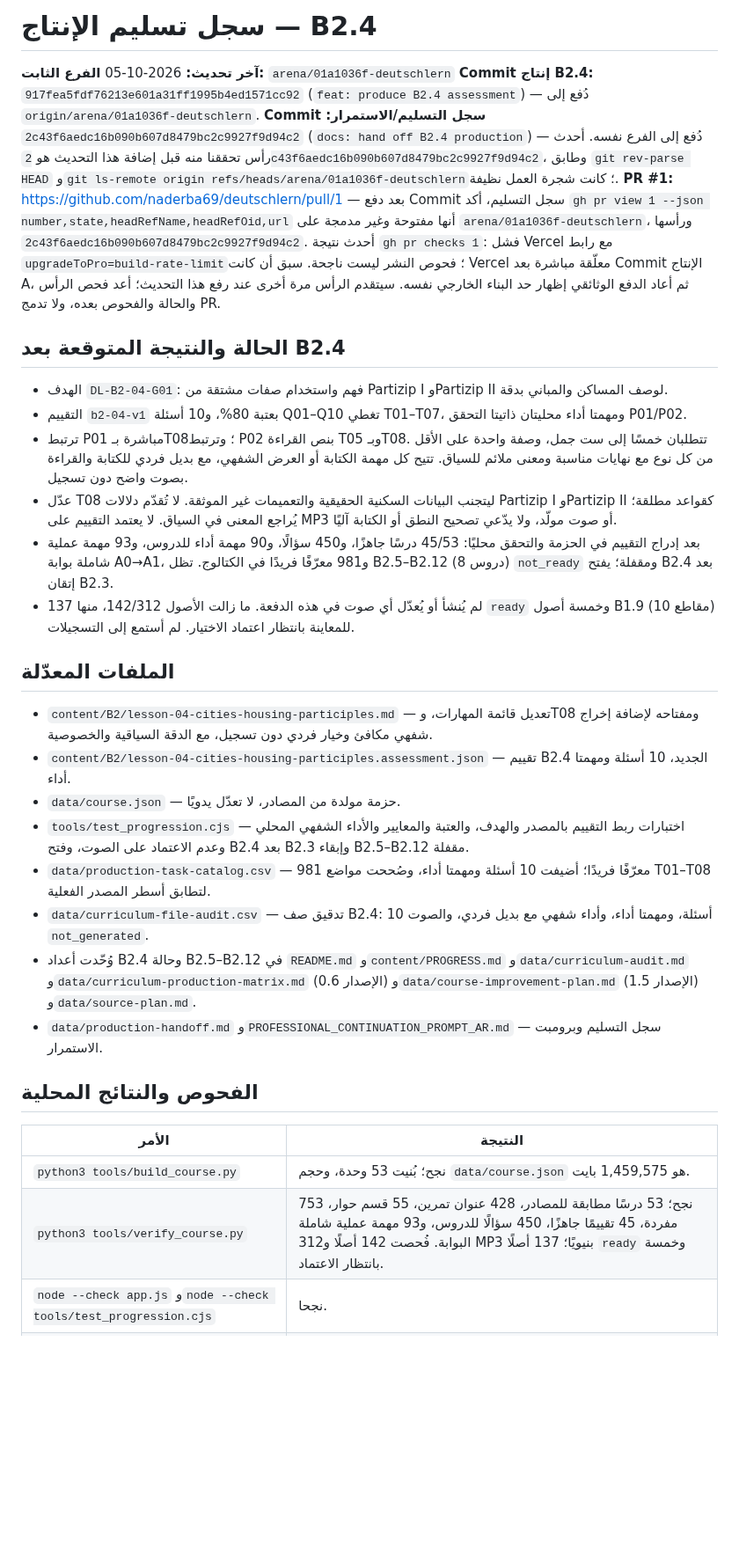
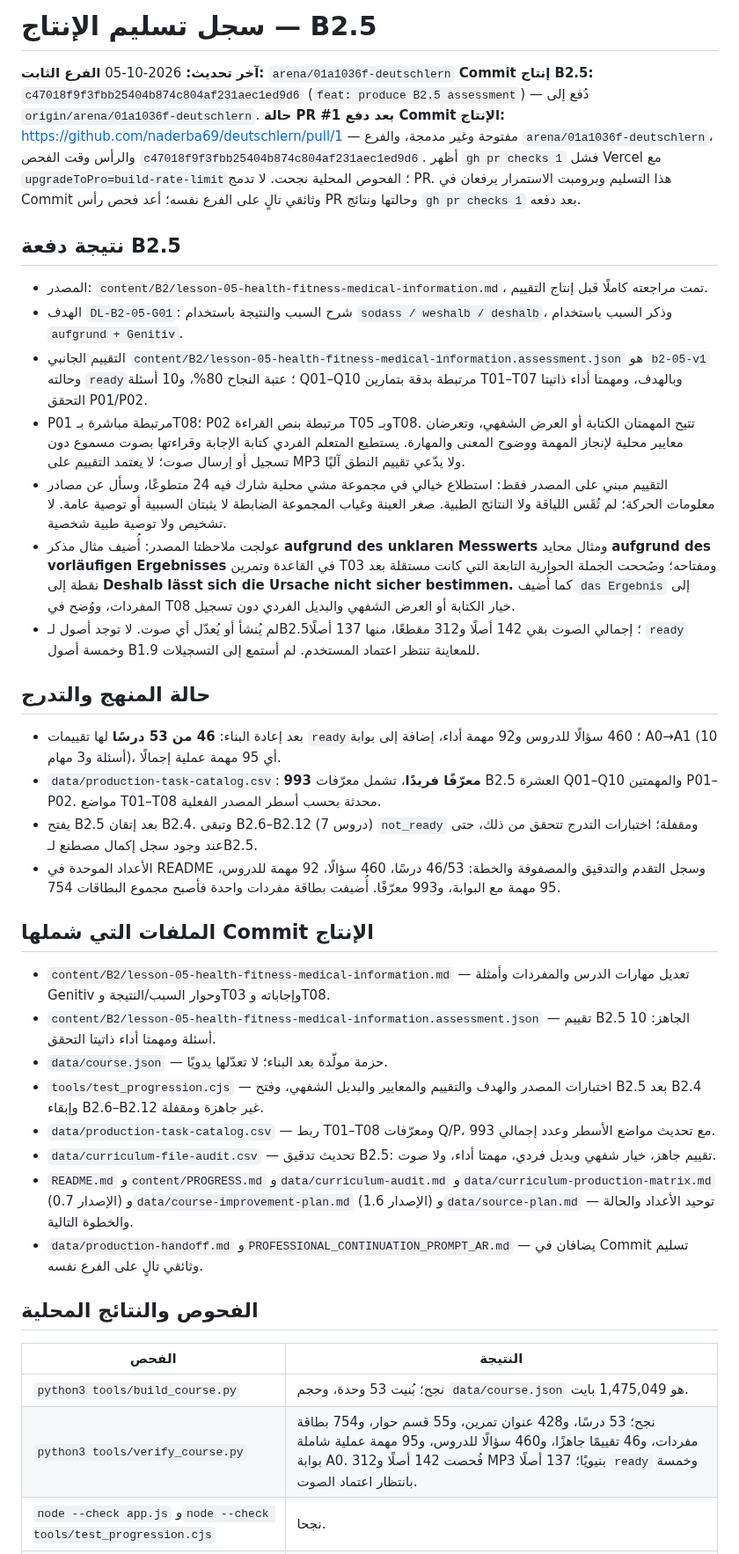
Before and after one commit to naderba69/deutschlern, a Markdown page: data/production-handoff.md, the part around one of its changes. Shown at 88% size. Rendered like a GitHub page; blank space fills up the shorter version.

Commit message:
docs: hand off B2.5 and prepare B2.6
Co-authored-by: arena-agent <297053741+arena-agent@users.noreply.github.com>

```diff
--- a/data/production-handoff.md
+++ b/data/production-handoff.md
@@ -1,35 +1,42 @@
-# سجل تسليم الإنتاج — B2.4
+# سجل تسليم الإنتاج — B2.5
 
 **آخر تحديث:** 2026-10-05
 **الفرع الثابت:** `arena/01a1036f-deutschlern`
-**Commit إنتاج B2.4:** `917fea5fdf76213e601a31ff1995b4ed1571cc92` (`feat: produce B2.4 assessment`) — دُفع إلى `origin/arena/01a1036f-deutschlern`.
-**Commit سجل التسليم/الاستمرار:** `2c43f6aedc16b090b607d8479bc2c9927f9d94c2` (`docs: hand off B2.4 production`) — دُفع إلى الفرع نفسه. أحدث رأس تحققنا منه قبل إضافة هذا التحديث هو `2c43f6aedc16b090b607d8479bc2c9927f9d94c2`، وطابق `git rev-parse HEAD` و`git ls-remote origin refs/heads/arena/01a1036f-deutschlern`؛ كانت شجرة العمل نظيفة.
-**PR #1:** https://github.com/naderba69/deutschlern/pull/1 — بعد دفع Commit سجل التسليم، أكد `gh pr view 1 --json number,state,headRefName,headRefOid,url` أنها مفتوحة وغير مدمجة على `arena/01a1036f-deutschlern`، ورأسها `2c43f6aedc16b090b607d8479bc2c9927f9d94c2`. أحدث نتيجة `gh pr checks 1`: فشل Vercel مع رابط `upgradeToPro=build-rate-limit`؛ فحوص النشر ليست ناجحة. سبق أن كانت Vercel معلّقة مباشرة بعد Commit الإنتاج A، ثم أعاد الدفع الوثائقي إظهار حد البناء الخارجي نفسه. سيتقدم الرأس مرة أخرى عند رفع هذا التحديث؛ أعد فحص الرأس والحالة والفحوص بعده، ولا تدمج PR.
+**Commit إنتاج B2.5:** `c47018f9f3fbb25404b874c804af231aec1ed9d6` (`feat: produce B2.5 assessment`) — دُفع إلى `origin/arena/01a1036f-deutschlern`.
+**حالة PR #1 بعد دفع Commit الإنتاج:** https://github.com/naderba69/deutschlern/pull/1 — مفتوحة وغير مدمجة، والفرع `arena/01a1036f-deutschlern`، والرأس وقت الفحص `c47018f9f3fbb25404b874c804af231aec1ed9d6`. أظهر `gh pr checks 1` فشل Vercel مع `upgradeToPro=build-rate-limit`؛ الفحوص المحلية نجحت. لا تدمج PR. هذا التسليم وبرومبت الاستمرار يرفعان في Commit وثائقي تالٍ على الفرع نفسه؛ أعد فحص رأس PR وحالتها ونتائج `gh pr checks 1` بعد دفعه.
 
-## الحالة والنتيجة المتوقعة بعد B2.4
+## نتيجة دفعة B2.5
 
-- الهدف `DL-B2-04-G01`: فهم واستخدام صفات مشتقة من Partizip I وPartizip II لوصف المساكن والمباني بدقة.
-- التقييم `b2-04-v1` بعتبة 80%، و10 أسئلة Q01–Q10 تغطي T01–T07، ومهمتا أداء محليتان ذاتيتا التحقق P01/P02.
-- ترتبط P01 مباشرة بـT08؛ وترتبط P02 بنص القراءة T05 وبـT08. تتطلبان خمسًا إلى ست جمل، وصفة واحدة على الأقل من كل نوع مع نهايات مناسبة ومعنى ملائم للسياق. تتيح كل مهمة الكتابة أو العرض الشفهي، مع بديل فردي للكتابة والقراءة بصوت واضح دون تسجيل.
-- عدّل T08 ليتجنب البيانات السكنية الحقيقية والتعميمات غير الموثقة. لا تُقدّم دلالات Partizip I وPartizip II كقواعد مطلقة؛ يُراجع المعنى في السياق. لا يعتمد التقييم على MP3 أو صوت مولّد، ولا يدّعي تصحيح النطق أو الكتابة آليًا.
-- بعد إدراج التقييم في الحزمة والتحقق محليًا: 45/53 درسًا جاهزًا، و450 سؤالًا، و90 مهمة أداء للدروس، و93 مهمة عملية شاملة بوابة A0→A1، و981 معرّفًا فريدًا في الكتالوج. تظل B2.5–B2.12 (8 دروس) `not_ready` ومقفلة؛ يفتح B2.4 بعد إتقان B2.3.
-- لم يُنشأ أو يُعدّل أي صوت في هذه الدفعة. ما زالت الأصول 142/312، منها 137 `ready` وخمسة أصول B1.9 (10 مقاطع) للمعاينة بانتظار اعتماد الاختيار. لم أستمع إلى التسجيلات.
+- المصدر: `content/B2/lesson-05-health-fitness-medical-information.md`، تمت مراجعته كاملًا قبل إنتاج التقييم.
+- الهدف `DL-B2-05-G01`: شرح السبب والنتيجة باستخدام `sodass / weshalb / deshalb`، وذكر السبب باستخدام `aufgrund + Genitiv`.
+- التقييم الجانبي `content/B2/lesson-05-health-fitness-medical-information.assessment.json` هو `b2-05-v1` وحالته `ready`؛ عتبة النجاح 80%، و10 أسئلة Q01–Q10 مرتبطة بدقة بتمارين T01–T07 وبالهدف، ومهمتا أداء ذاتيتا التحقق P01/P02.
+- P01 مرتبطة مباشرة بـT08؛ P02 مرتبطة بنص القراءة T05 وبـT08. تتيح المهمتان الكتابة أو العرض الشفهي، وتعرضان معايير محلية لإنجاز المهمة ووضوح المعنى والمهارة. يستطيع المتعلم الفردي كتابة الإجابة وقراءتها بصوت مسموع دون تسجيل أو إرسال صوت؛ لا يعتمد التقييم على MP3 ولا يدّعي تقييم النطق آليًا.
+- التقييم مبني على المصدر فقط: استطلاع خيالي في مجموعة مشي محلية شارك فيه 24 متطوعًا، وسأل عن مصادر معلومات الحركة؛ لم تُقَس اللياقة ولا النتائج الطبية. صغر العينة وغياب المجموعة الضابطة لا يثبتان السببية أو توصية عامة. لا تشخيص ولا توصية طبية شخصية.
+- عولجت ملاحظتا المصدر: أُضيف مثال مذكر **aufgrund des unklaren Messwerts** ومثال محايد **aufgrund des vorläufigen Ergebnisses** في القاعدة وتمرين T03 ومفتاحه؛ وصُححت الجملة الحوارية التابعة التي كانت مستقلة بعد نقطة إلى **Deshalb lässt sich die Ursache nicht sicher bestimmen.** كما أُضيف `das Ergebnis` إلى المفردات، ووُضح في T08 خيار الكتابة أو العرض الشفهي والبديل الفردي دون تسجيل.
+- لم يُنشأ أو يُعدّل أي صوت. لا توجد أصول لـB2.5؛ إجمالي الصوت بقي 142 أصلًا و312 مقطعًا، منها 137 أصلًا `ready` وخمسة أصول B1.9 للمعاينة تنتظر اعتماد المستخدم. لم أستمع إلى التسجيلات.
 
-## الملفات المعدّلة
+## حالة المنهج والتدرج
 
-- `content/B2/lesson-04-cities-housing-participles.md` — تعديل قائمة المهارات، وT08 ومفتاحه لإضافة إخراج شفهي مكافئ وخيار فردي دون تسجيل، مع الدقة السياقية والخصوصية.
-- `content/B2/lesson-04-cities-housing-participles.assessment.json` — تقييم B2.4 الجديد، 10 أسئلة ومهمتا أداء.
-- `data/course.json` — حزمة مولدة من المصادر، لا تعدّل يدويًا.
-- `tools/test_progression.cjs` — اختبارات ربط التقييم بالمصدر والهدف، والعتبة والمعايير والأداء الشفهي المحلي وعدم الاعتماد على الصوت، وفتح B2.4 بعد B2.3 وإبقاء B2.5–B2.12 مقفلة.
-- `data/production-task-catalog.csv` — 981 معرّفًا فريدًا؛ أضيفت 10 أسئلة ومهمتا أداء، وصُححت مواضع T01–T08 لتطابق أسطر المصدر الفعلية.
-- `data/curriculum-file-audit.csv` — تدقيق صف B2.4: 10 أسئلة، ومهمتا أداء، وأداء شفهي مع بديل فردي، والصوت `not_generated`.
-- وُحّدت أعداد B2.4 وحالة B2.5–B2.12 في `README.md` و`content/PROGRESS.md` و`data/curriculum-audit.md` و`data/curriculum-production-matrix.md` (الإصدار 0.6) و`data/course-improvement-plan.md` (الإصدار 1.5) و`data/source-plan.md`.
-- `data/production-handoff.md` و`PROFESSIONAL_CONTINUATION_PROMPT_AR.md` — سجل التسليم وبرومبت الاستمرار.
+- بعد إعادة البناء: **46 من 53 درسًا** لها تقييمات `ready`؛ 460 سؤالًا للدروس و92 مهمة أداء، إضافة إلى بوابة A0→A1 (10 أسئلة و3 مهام)، أي 95 مهمة عملية إجمالًا.
+- `data/production-task-catalog.csv`: **993 معرّفًا فريدًا**، تشمل معرّفات B2.5 العشرة Q01–Q10 والمهمتين P01–P02. مواضع T01–T08 محدثة بحسب أسطر المصدر الفعلية.
+- يفتح B2.5 بعد إتقان B2.4. وتبقى B2.6–B2.12 (7 دروس) `not_ready` ومقفلة؛ اختبارات التدرج تتحقق من ذلك، حتى عند وجود سجل إكمال مصطنع لـB2.5.
+- الأعداد الموحدة في README وسجل التقدم والتدقيق والمصفوفة والخطة: 46/53 درسًا، 460 سؤالًا، 92 مهمة للدروس، 95 مهمة مع البوابة، و993 معرّفًا. أُضيفت بطاقة مفردات واحدة فأصبح مجموع البطاقات 754.
+
+## الملفات التي شملها Commit الإنتاج
+
+- `content/B2/lesson-05-health-fitness-medical-information.md` — تعديل مهارات الدرس والمفردات وأمثلة Genitiv وحوار السبب/النتيجة وT03 وإجاباته وT08.
+- `content/B2/lesson-05-health-fitness-medical-information.assessment.json` — تقييم B2.5 الجاهز: 10 أسئلة ومهمتا أداء ذاتيتا التحقق.
+- `data/course.json` — حزمة مولّدة بعد البناء؛ لا تعدّلها يدويًا.
+- `tools/test_progression.cjs` — اختبارات المصدر والهدف والتقييم والمعايير والبديل الشفهي، وفتح B2.5 بعد B2.4 وإبقاء B2.6–B2.12 غير جاهزة ومقفلة.
+- `data/production-task-catalog.csv` — ربط T01–T08 ومعرّفات Q/P، مع تحديث مواضع الأسطر وعدد إجمالي 993.
+- `data/curriculum-file-audit.csv` — تحديث تدقيق B2.5: تقييم جاهز، خيار شفهي وبديل فردي، مهمتا أداء، ولا صوت.
+- `README.md` و`content/PROGRESS.md` و`data/curriculum-audit.md` و`data/curriculum-production-matrix.md` (الإصدار 0.7) و`data/course-improvement-plan.md` (الإصدار 1.6) و`data/source-plan.md` — توحيد الأعداد والحالة والخطوة التالية.
+- `data/production-handoff.md` و`PROFESSIONAL_CONTINUATION_PROMPT_AR.md` — يضافان في Commit تسليم وثائقي تالٍ على الفرع نفسه.
 
 ## الفحوص والنتائج المحلية
 
-| الأمر | النتيجة |
+| الفحص | النتيجة |
 |---|---|
-| `python3 tools/build_course.py` | نجح؛ بُنيت 53 وحدة، وحجم `data/course.json` هو 1,459,575 بايت. |
-| `python3 tools/verify_course.py` | نجح؛ 53 درسًا مطابقة للمصادر، 428 عنوان تمرين، 55 قسم حوار، 753 مفردة، 45 تقييمًا جاهزًا، 450 سؤالًا للدروس، و93 مهمة عملية شاملة البوابة. فُحصت 142 أصلًا و312 MP3 بنيويًا؛ 137 أصلًا `ready` وخمسة بانتظار الاعتماد. |
+| `python3 tools/build_course.py` | نجح؛ بُنيت 53 وحدة، وحجم `data/course.json` هو 1,475,049 بايت. |
+| `python3 tools/verify_course.py` | نجح؛ 53 درسًا، و428 عنوان تمرين، و55 قسم حوار، و754 بطاقة مفردات، و46 تقييمًا جاهزًا، و460 سؤالًا للدروس، و95 مهمة عملية شاملة بوابة A0. فُحصت 142 أصلًا و312 MP3 بنيويًا؛ 137 أصلًا `ready` وخمسة بانتظار اعتماد الصوت. |
 | `node --check app.js` و`node --check tools/test_progression.cjs` | نجحا. |
```
Also changed, not shown: other parts of data/production-handoff.md (+15 -16 lines), PROFESSIONAL_CONTINUATION_PROMPT_AR.md (+46 -47 lines).
